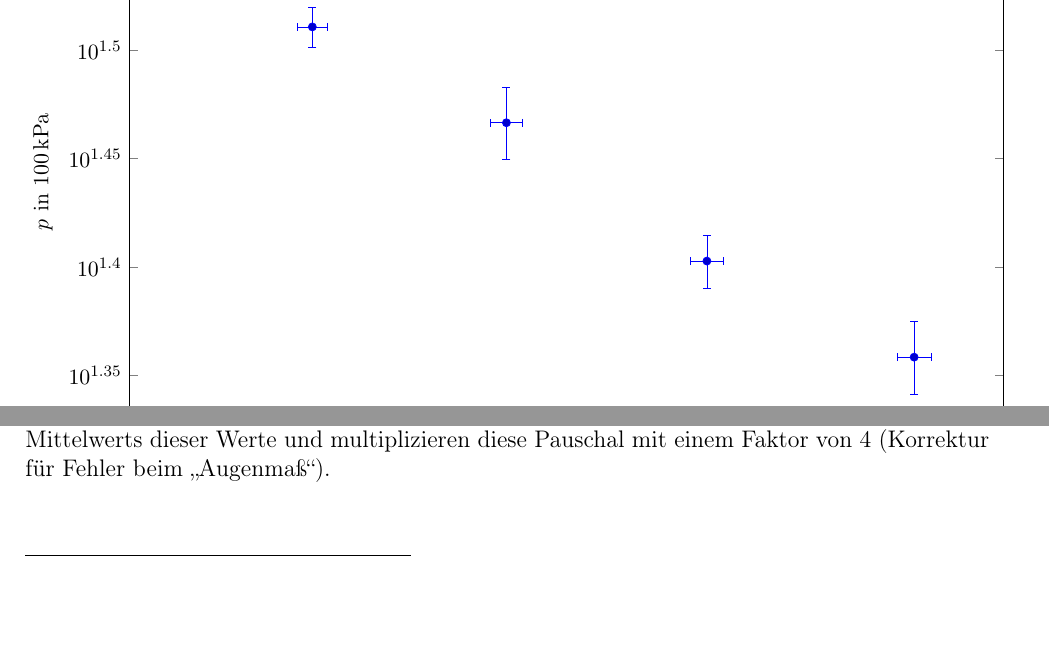
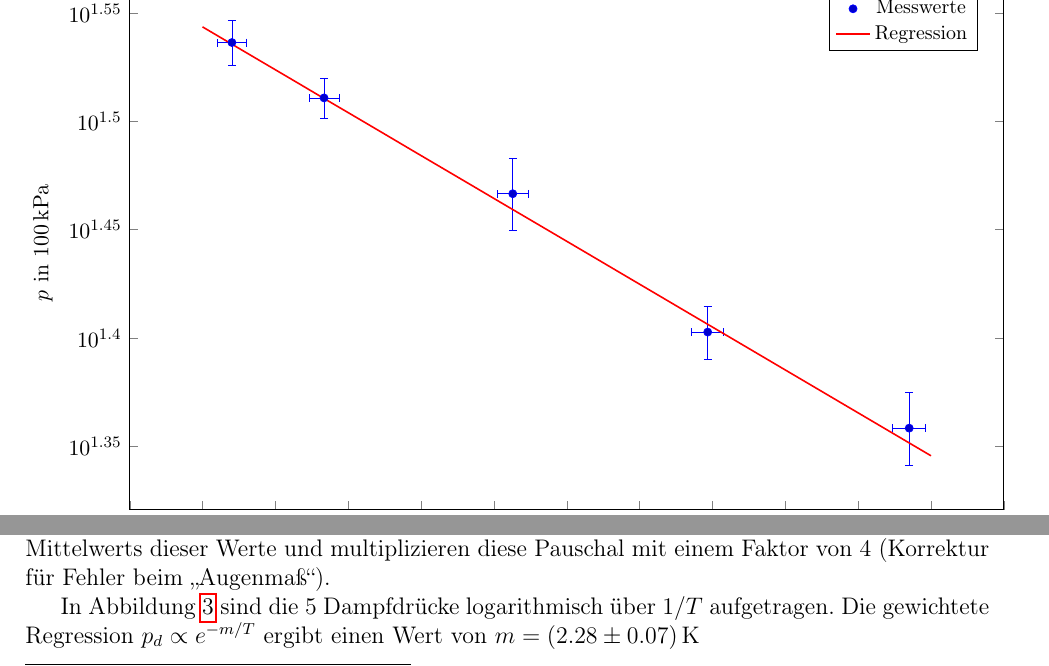
Before and after one commit to ces42/praktikum1, a LaTeX document (ZUS/Auswertung.tex, which reads ZUS/Aufgabe7.tex): two parts of page 6 of 6, joined at a grey line, cut at the place of the change, the shorter picture padded with empty space. Compiled offline with pdfLaTeX.

Commit message:
Aufgabe 7

```diff
--- a/ZUS/Aufgabe7.tex
+++ b/ZUS/Aufgabe7.tex
@@ -11,11 +11,11 @@ Der Dampfdruck $p_d$ ist gerade der Druck der Plateaus in Abbildung~\ref{diag:pV
     ymode=log,
     only marks,
     % xmin=-10, xmax=800,
-    % legend entries={}, legend pos=north east,
+    legend entries={Messwerte, Regression}, legend pos=north east,
     ]
     \addplot+[error bars/.cd, y dir=both, x dir=both, y explicit, x explicit]
              table [x=t, y=p, x error=err_t, y error=err_p, col sep=comma] {./Daten/arrhenius.csv};
-
+    \addplot+[domain=0.00316:0.00336, color=red, smooth, thick, mark size=0] {exp(10.75899086) * exp(-2279.861837*x)};
     \end{axis}
 
     \end{tikzpicture}
@@ -23,3 +23,5 @@ Der Dampfdruck $p_d$ ist gerade der Druck der Plateaus in Abbildung~\ref{diag:pV
     \caption{$p$-$V$ Diagramm}
     \label{diag:arr}
 \end{figure}
+
+In Abbildung~\ref{diag:arr} sind die $5$ Dampfdrücke logarithmisch über $1/T$ aufgetragen. Die gewichtete Regression $p_d \propto e^{-m/T}$ ergibt einen Wert von $m = \unit[(2.28 \pm 0.07)]{K}$
```
Also changed, not shown: ZUS/Methoden.tex (+1 -1 lines).
